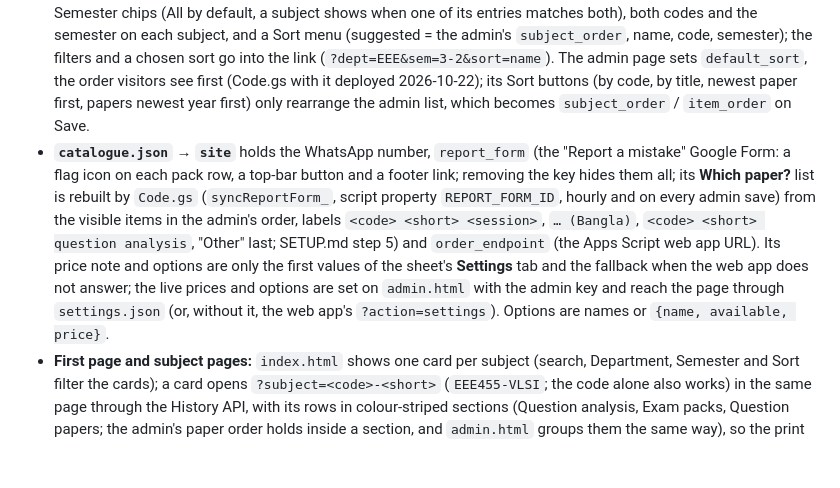
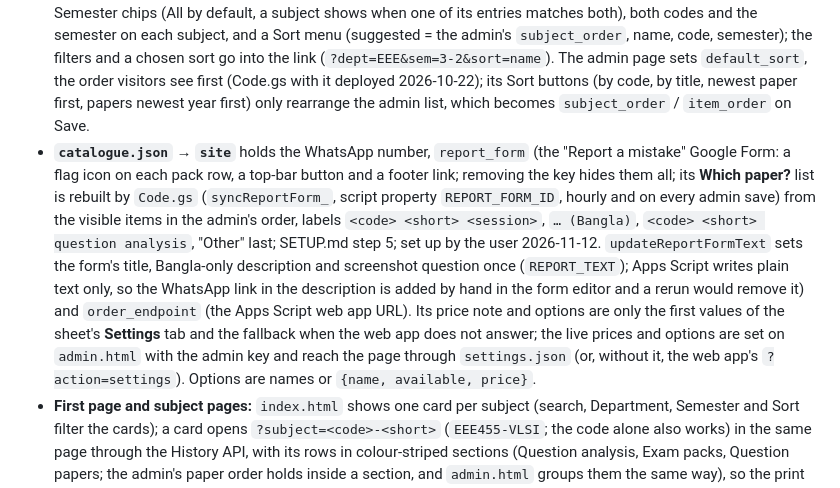
Before and after one commit to nurmdabd/study-notes, a Markdown page: CLAUDE.md, the part around the change. GitHub-like rendering; blank space fills up the shorter version.

```diff
--- a/CLAUDE.md
+++ b/CLAUDE.md
@@ -7,7 +7,7 @@ This repo is public and served at <https://nurmdabd.github.io/study-notes/> (Git
 - **Question analysis** (the user's choice, 2026-10-31): `publish.py` publishes each subject's `<code>-question-analysis_share.pdf` as `<short>-question-analysis.pdf` with its `.json` beside it, item ID `<code>-question-analysis`, session "All papers". The item's `page` adds an Explore button that opens `analysis.html?subject=<code>`: filters, search, formulas, symbols, and ticks with a marks counter kept in the browser. The page honours the admin's hidden and known lists, so it stays off until the item is ticked.
 - **Publish with the tool:** `python3 tools/publish.py ../academic-material` (the repos cloned side by side; in a cloud session they are under `/home/user/`) copies every pack's share copy and rewrites `items` in `catalogue.json`. A Bangla pack becomes its own item, ID `<code>-<session>-pack-bn`, "Exam pack (Bangla)", right after the English one. Do not edit `items` by hand. After publishing, run the tests below and tell the user which new items to tick on the admin page. A new subject goes into `subjects` first (folder, code, short name, title, `offerings`).
 - **Subjects: departments, semesters and both codes.** Each subject in `catalogue.json` → `subjects` has `offerings`: one entry per department, semester and syllabus, `{"dept": "EEE", "semester": "3-2", "code": "EEE 0714 3229", "syllabus": "new"}` (and the `old` one; add `"title"` when that syllabus names it differently). Take them from `academic-material/curriculum/<DEPT>/courses.json`, never from memory; a subject taught in two departments gets entries for each. `code` (the old code without the space, `EEE329`) stays the subject's key for hidden items, the order and orders, so never change it. The page shows Department and Semester chips (All by default, a subject shows when one of its entries matches both), both codes and the semester on each subject, and a Sort menu (suggested = the admin's `subject_order`, name, code, semester); the filters and a chosen sort go into the link (`?dept=EEE&sem=3-2&sort=name`). The admin page sets `default_sort`, the order visitors see first (Code.gs with it deployed 2026-10-22); its Sort buttons (by code, by title, newest paper first, papers newest year first) only rearrange the admin list, which becomes `subject_order` / `item_order` on Save.
-- **`catalogue.json` → `site`** holds the WhatsApp number, `report_form` (the "Report a mistake" Google Form: a flag icon on each pack row, a top-bar button and a footer link; removing the key hides them all; its **Which paper?** list is rebuilt by `Code.gs` (`syncReportForm_`, script property `REPORT_FORM_ID`, hourly and on every admin save) from the visible items in the admin's order, labels `<code> <short> <session>`, `… (Bangla)`, `<code> <short> question analysis`, "Other" last; SETUP.md step 5) and `order_endpoint` (the Apps Script web app URL). Its price note and options are only the first values of the sheet's **Settings** tab and the fallback when the web app does not answer; the live prices and options are set on `admin.html` with the admin key and reach the page through `settings.json` (or, without it, the web app's `?action=settings`). Options are names or `{name, available, price}`.
+- **`catalogue.json` → `site`** holds the WhatsApp number, `report_form` (the "Report a mistake" Google Form: a flag icon on each pack row, a top-bar button and a footer link; removing the key hides them all; its **Which paper?** list is rebuilt by `Code.gs` (`syncReportForm_`, script property `REPORT_FORM_ID`, hourly and on every admin save) from the visible items in the admin's order, labels `<code> <short> <session>`, `… (Bangla)`, `<code> <short> question analysis`, "Other" last; SETUP.md step 5; set up by the user 2026-11-12. `updateReportFormText` sets the form's title, Bangla-only description and screenshot question once (`REPORT_TEXT`); Apps Script writes plain text only, so the WhatsApp link in the description is added by hand in the form editor and a rerun would remove it) and `order_endpoint` (the Apps Script web app URL). Its price note and options are only the first values of the sheet's **Settings** tab and the fallback when the web app does not answer; the live prices and options are set on `admin.html` with the admin key and reach the page through `settings.json` (or, without it, the web app's `?action=settings`). Options are names or `{name, available, price}`.
 - **First page and subject pages:** `index.html` shows one card per subject (search, Department, Semester and Sort filter the cards); a card opens `?subject=<code>-<short>` (`EEE455-VLSI`; the code alone also works) in the same page through the History API, with its rows in colour-striped sections (Question analysis, Exam packs, Question papers; the admin's paper order holds inside a section, and `admin.html` groups them the same way), so the print order and the Back button keep working. An old `?item=` link opens that pack's subject. Cards count as the event `subject/<code>`.
 - **Open button and last update:** each row has an Open button (the PDF in a new tab) beside the download button, and has two lines: year, pages, a dot and a smaller "Updated <date>" (the Dhaka date; the user chose no time), then the price tags, which keep a fixed width and place so each kind lines up. "Updated" stays on the first line unless the card is very narrow, then it follows the tags, on their line if it fits. Each row from the item's `updated`. `publish.py` sets `updated` only when the share copy changes (it stores its hash as `source`), so a rebuild counts as an update. It also gives each site PDF a short title for the browser tab, such as "VLSI 2019-20 Exam Pack".
 - **Publishing never touches the admin settings** (they live in the user's sheet). Hidden packs, subject order and paper order are keyed by subject code and pack ID (`<code>-<session>-pack`), so keep IDs stable: a new subject or a new paper stays hidden (not in `known_subjects` / `known_items`) until the user ticks and saves it on the admin page (it shows there with a New badge), so tell them what you published.
```
Also changed, not shown: SETUP.md (+2 -0 lines).
